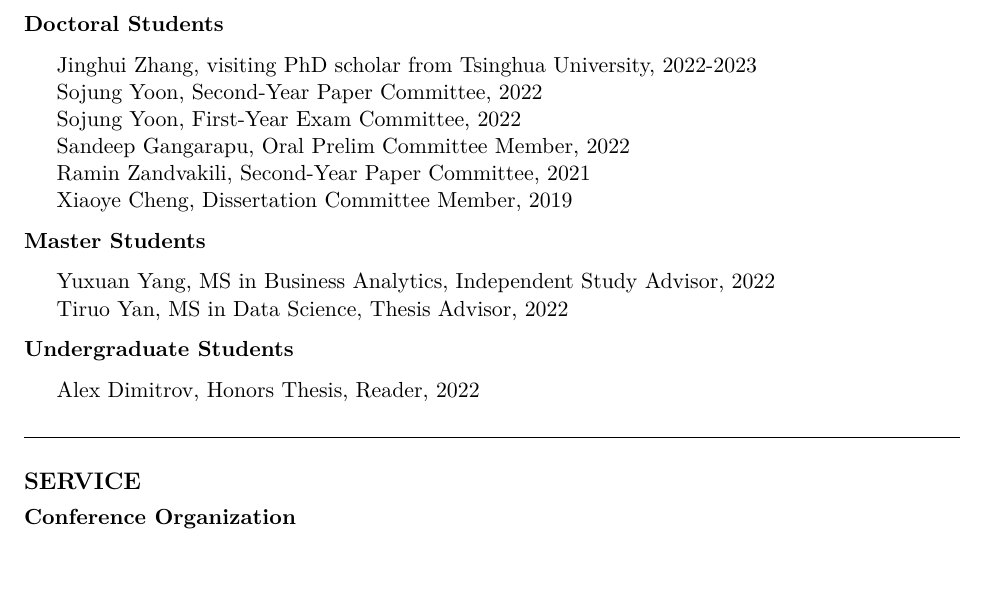
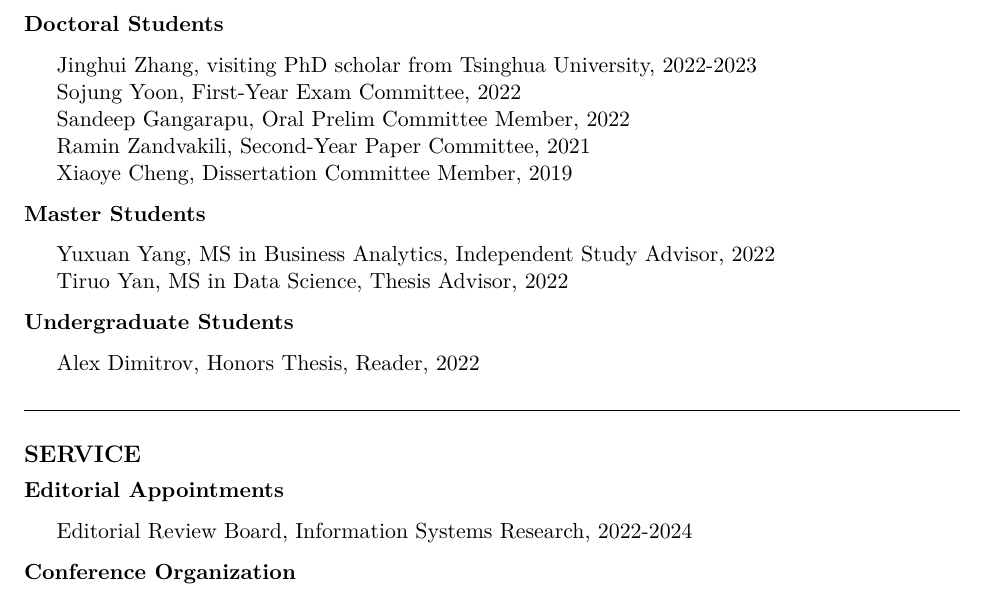
Before and after one commit to mochenyang/mochenyang.github.io, an R Markdown document (file/CV.Rmd): part of page 6 of 7, cut so that both start at the same text, the shorter picture padded with empty space. The pictures show the output file file/CV.pdf that the author committed with the source.

Commit message:
update cv

```diff
--- a/file/CV.Rmd
+++ b/file/CV.Rmd
@@ -267,7 +267,6 @@ urlcolor: blue
 **Doctoral Students**
 
 -   Jinghui Zhang, visiting PhD scholar from Tsinghua University, 2022-2023
--   Sojung Yoon, Second-Year Paper Committee, 2022
 -   Sojung Yoon, First-Year Exam Committee, 2022
 -   Sandeep Gangarapu, Oral Prelim Committee Member, 2022
 -   Ramin Zandvakili, Second-Year Paper Committee, 2021
@@ -285,6 +284,10 @@ urlcolor: blue
 \hrulefill
 
 # SERVICE
+
+**Editorial Appointments**
+
+-   Editorial Review Board, Information Systems Research, 2022-2024
 
 **Conference Organization**
 
```
Also changed, not shown: file/CV.pdf.
